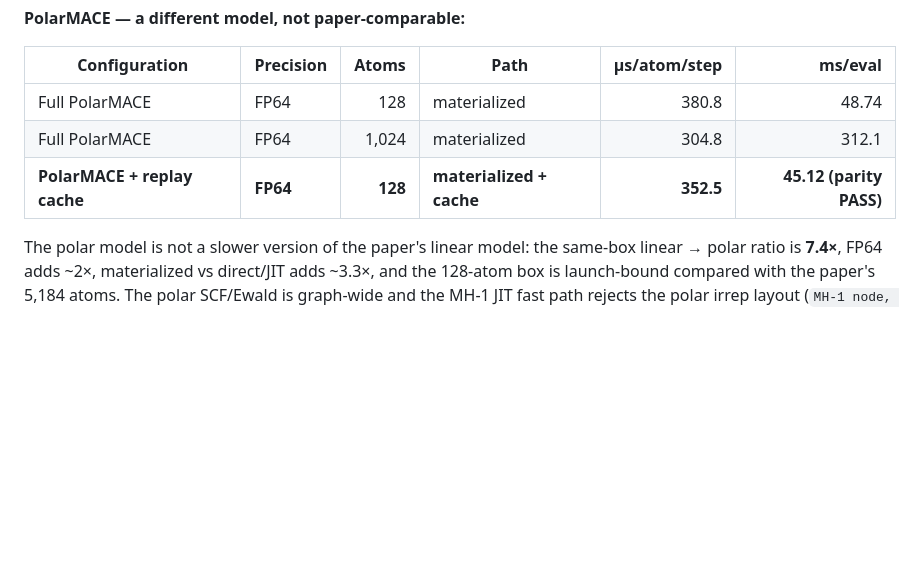
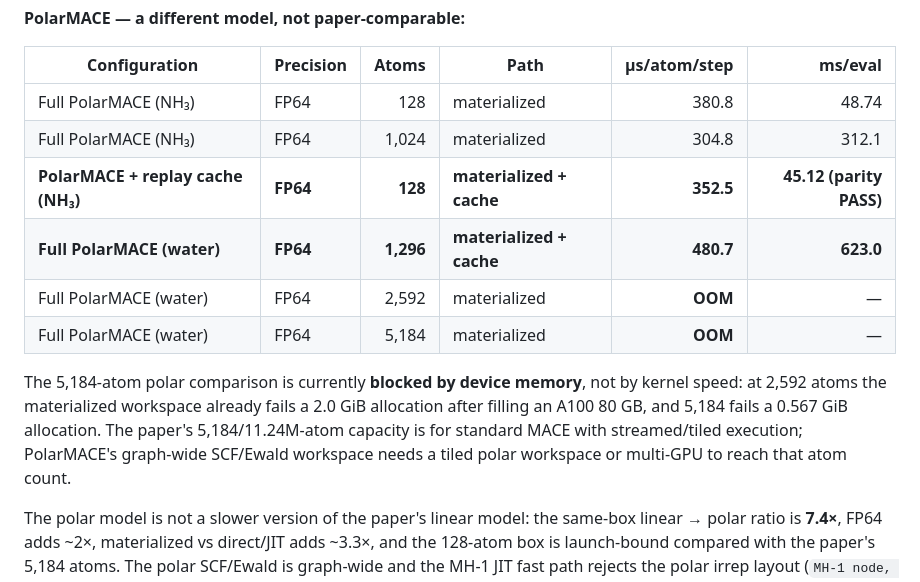
Before and after one commit to Yong-Q/symmetrix-polar, a Markdown page: README.md, the part around the change. Rendered like a GitHub page; blank space fills up the shorter version.

Commit message:
docs: record the measured 5,184/2,592 polar OOM and the 1,296-atom water result (480.7 us/atom)

```diff
--- a/README.md
+++ b/README.md
@@ -240,9 +240,19 @@ MACE-OMAT-0 on this engine, so no matched row is claimed.
 
 | Configuration | Precision | Atoms | Path | µs/atom/step | ms/eval |
 |---|---|---:|---|---:|---:|
-| Full PolarMACE | FP64 | 128 | materialized | 380.8 | 48.74 |
-| Full PolarMACE | FP64 | 1,024 | materialized | 304.8 | 312.1 |
-| **PolarMACE + replay cache** | **FP64** | **128** | **materialized + cache** | **352.5** | **45.12 (parity PASS)** |
+| Full PolarMACE (NH₃) | FP64 | 128 | materialized | 380.8 | 48.74 |
+| Full PolarMACE (NH₃) | FP64 | 1,024 | materialized | 304.8 | 312.1 |
+| **PolarMACE + replay cache (NH₃)** | **FP64** | **128** | **materialized + cache** | **352.5** | **45.12 (parity PASS)** |
+| **Full PolarMACE (water)** | **FP64** | **1,296** | **materialized + cache** | **480.7** | **623.0** |
+| Full PolarMACE (water) | FP64 | 2,592 | materialized | **OOM** | — |
+| Full PolarMACE (water) | FP64 | 5,184 | materialized | **OOM** | — |
+
+The 5,184-atom polar comparison is currently **blocked by device memory**, not
+by kernel speed: at 2,592 atoms the materialized workspace already fails a
+2.0 GiB allocation after filling an A100 80 GB, and 5,184 fails a 0.567 GiB
+allocation. The paper's 5,184/11.24M-atom capacity is for standard MACE with
+streamed/tiled execution; PolarMACE's graph-wide SCF/Ewald workspace needs a
+tiled polar workspace or multi-GPU to reach that atom count.
 
 The polar model is not a slower version of the paper's linear model: the
 same-box linear → polar ratio is **7.4×**, FP64 adds ~2×, materialized vs
```
